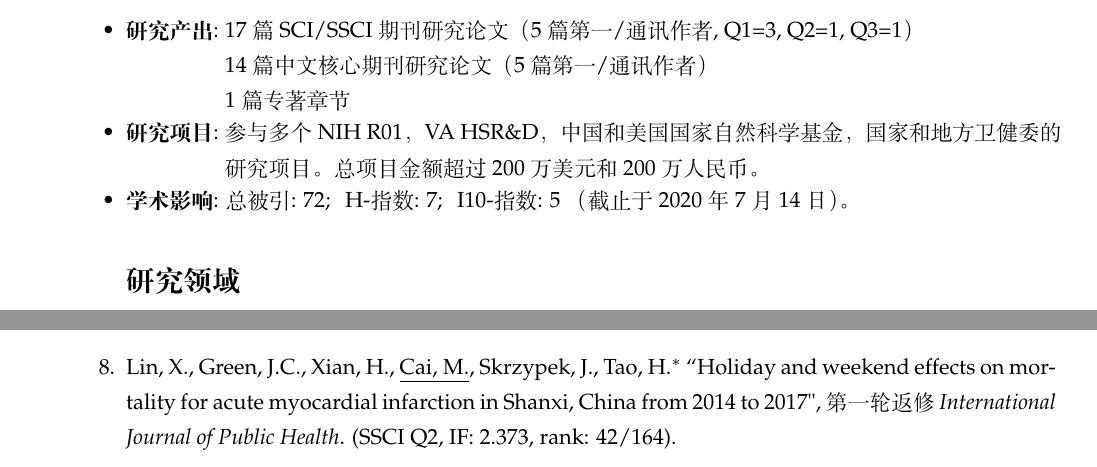
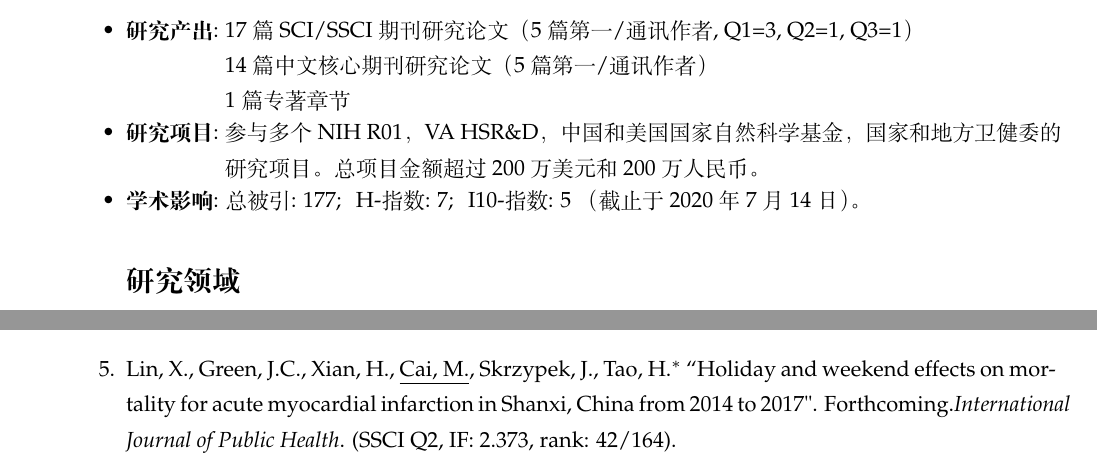
Before and after one commit to caimiao0714/ChineseCV, a LaTeX CV (ChineseCV - tex files/Miao_Cai_CV_Chinese.tex): two parts of pages 1 and 7 of 8 before the commit and two parts of pages 1 and 3 of 8 after it, joined at a grey line, cut so that both start at the same text. Compiled offline with XeLaTeX; a missing font is replaced by an installed copy or a similar font.

Commit message:
add IJPH publication on holiday related hospital admission

```diff
--- a/ChineseCV - tex files/Miao_Cai_CV_Chinese.tex
+++ b/ChineseCV - tex files/Miao_Cai_CV_Chinese.tex
@@ -148,7 +148,7 @@ pdfproducer={http://nitens.org/taraborelli/cvtex}
 		\end{minipage}
 
 
-		\item \textbf{学术影响}: 总被引: 72; $\,$ H-指数: 7; $\,$ I10-指数: 5 （截止于\today）。
+		\item \textbf{学术影响}: 总被引: 177; $\,$ H-指数: 7; $\,$ I10-指数: 5 （截止于\today）。
 	\end{itemize}
 
 	\section*{研究领域}
@@ -280,6 +280,8 @@ pdfproducer={http://nitens.org/taraborelli/cvtex}
 
 		\item Hu, Q., \textbf{Cai, M.}, Mohabbati-Kalejahi, N., Mehdizadeh, A., Alamdar Yazdi, M.A., Vinel, A.$^\ast$, Rigdon, S.E., Davis, K.C. and Megahed, F.M.$^\ast$ ``\ul{A Review of Data Analytic Applications in Road Traffic Safety. Part 2: Prescriptive Modeling}", \emph{Sensors}. DOI: \href{https://doi.org/10.3390/s20041096}{10.3390/s20041096} (SCI Q1, IF: 3.275, rank: 15/61)
 
+		\item Lin, X., Green, J.C., Xian, H., \underline{Cai, M.}, Skrzypek, J., Tao, H.$^\ast$ ``Holiday and weekend effects on mortality for acute myocardial infarction in Shanxi, China from 2014 to 2017". Forthcoming.\emph{International Journal of Public Health}. (SSCI Q2, IF: 2.373, rank: 42/164).
+
 		\item Xie, Y., Bowe, B., Yan, Y., \textbf{Cai, M.}, Al-Aly, Z.$^\ast$ (2020) ``\ul{County-level Contextual Characteristics and Disparities in Life Expectancy}", \emph{Mayo Clinic Proceedings}. Forthcoming. (SCI Q1, IF: 7.091, rank: 12/160)
 
 		\item Bowe, B., Artimovich, E., Xie, Y., Yan, Y., \textbf{Cai, M.}, Al-Aly, Z.$^\ast$ (2020) ``\ul{The global and national burden of chronic kidney disease attributable to ambient fine particulate matter air pollution: a modelling study}", \emph{BMJ Global Health}. DOI: \href{https://doi.org/10.1136/bmjgh-2019-002063}{10.1136/bmjgh-2019-002063}. (SCI Q1, IF: 4.28, rank: 26/193)
@@ -396,8 +398,6 @@ pdfproducer={http://nitens.org/taraborelli/cvtex}
 		\item Xie, Y., Bowe, B., \textbf{Cai, M.}, Gibson, A., Maddukuri, G., Al-Aly, Z.$^\ast$ ``\ul{Comparative Evaluation of Clinical Manifestations and Risk of Death in Hospitalized Patients with COVID-19 and Seasonal Influenza}, 已投稿至\emph{Journal of the American Medical Association}. (SCI Q1, IF: 51.273, rank: 3/160)
 
 		\item Lin, X., Johnston, K., \textbf{Cai, M.}$^*$ ``\ul{Medical consortium and hospital efficiency: Evidence from China}", 已投稿至\emph{International Journal of Integrated Care}. (SSCI Q2, IF: 2.489, rank: 22/82)
-
-		\item Lin, X., Green, J.C., Xian, H., \underline{Cai, M.}, Skrzypek, J., Tao, H.$^\ast$ ``Holiday and weekend effects on mortality for acute myocardial infarction in Shanxi, China from 2014 to 2017", 第一轮返修\emph{International Journal of Public Health}. (SSCI Q2, IF: 2.373, rank: 42/164).
 	\end{enumerate}
 
 
```
Also changed, not shown: ChineseCV - tex files/Miao_Cai_CV_Chinese.pdf, 3 other files.
